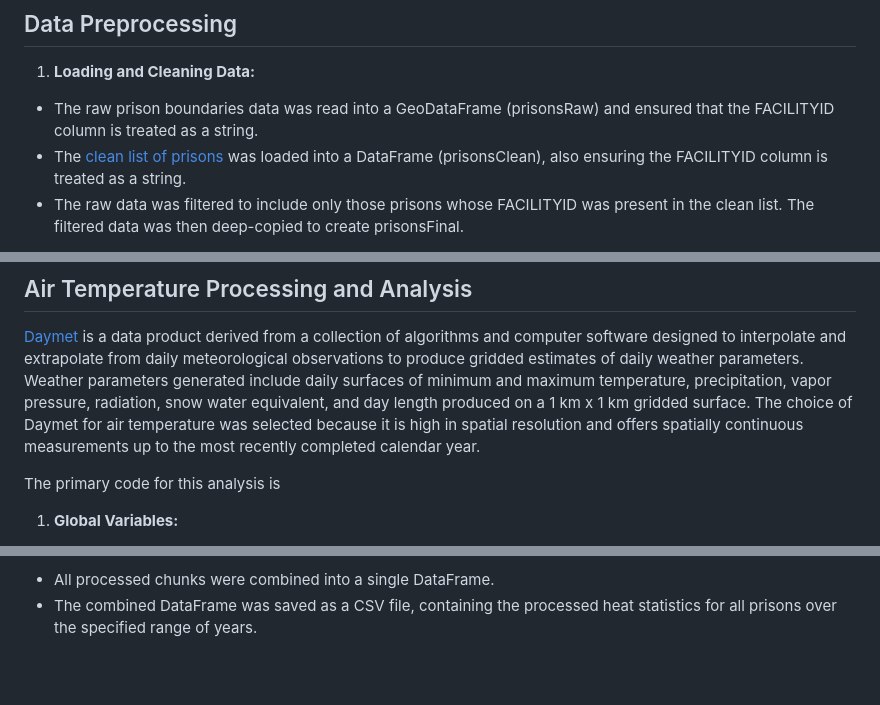
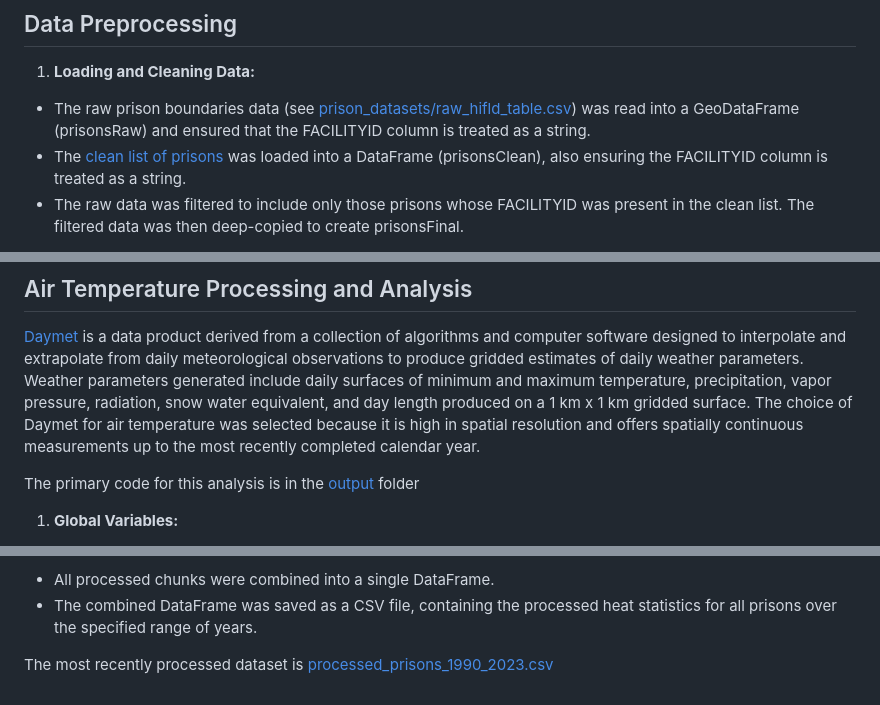
Before and after one commit to callmeufu/prison_environmental_justice, a Markdown page: daymet_air_temp/README.md, 3 parts joined by grey strips. GitHub-like rendering; blank space fills up the shorter version.

```diff
--- a/daymet_air_temp/README.md
+++ b/daymet_air_temp/README.md
@@ -1,7 +1,7 @@
 ## Data Preprocessing
 
 1. **Loading and Cleaning Data:**
-  - The raw prison boundaries data was read into a GeoDataFrame (prisonsRaw) and ensured that the FACILITYID column is treated as a string.
+  - The raw prison boundaries data (see [prison_datasets/raw_hifld_table.csv](../prison_datasets/raw_hifld_table.csv)) was read into a GeoDataFrame (prisonsRaw) and ensured that the FACILITYID column is treated as a string.
   - The [clean list of prisons](./Input) was loaded into a DataFrame (prisonsClean), also ensuring the FACILITYID column is treated as a string.
   - The raw data was filtered to include only those prisons whose FACILITYID was present in the clean list. The filtered data was then deep-copied to create prisonsFinal.
 2. **Geometric Transformation:**
@@ -13,7 +13,8 @@
 ## Air Temperature Processing and Analysis
 [Daymet](https://daymet.ornl.gov/overview) is a data product derived from a collection of algorithms and computer software designed to interpolate and extrapolate from daily meteorological observations to produce gridded estimates of daily weather parameters. Weather parameters generated include daily surfaces of minimum and maximum temperature, precipitation, vapor pressure, radiation, snow water equivalent, and day length produced on a 1 km x 1 km gridded surface. The choice of Daymet for air temperature was selected because it is high in spatial resolution and offers spatially continuous measurements up to the most recently completed calendar year.
 
-The primary code for this analysis is <here>
+The primary code for this analysis is in the [output](./Output) folder
+
 1. **Global Variables:**
 - Defined variables for the date range (first_day_summer and last_day_summer), the start and end years (begin_year and end_year), and placeholder variables (prisons_shapes, time_series, csv_writer) used across functions.
 2. **Temperature Conversion and Heat Estimation:**
@@ -46,3 +47,5 @@ Results from each chunk are concatenated into a single DataFrame.
 6. **Combining and Saving Results:**
 - All processed chunks were combined into a single DataFrame.
 - The combined DataFrame was saved as a CSV file, containing the processed heat statistics for all prisons over the specified range of years.
+
+The most recently processed dataset is [processed_prisons_1990_2023.csv](./Output)
```
